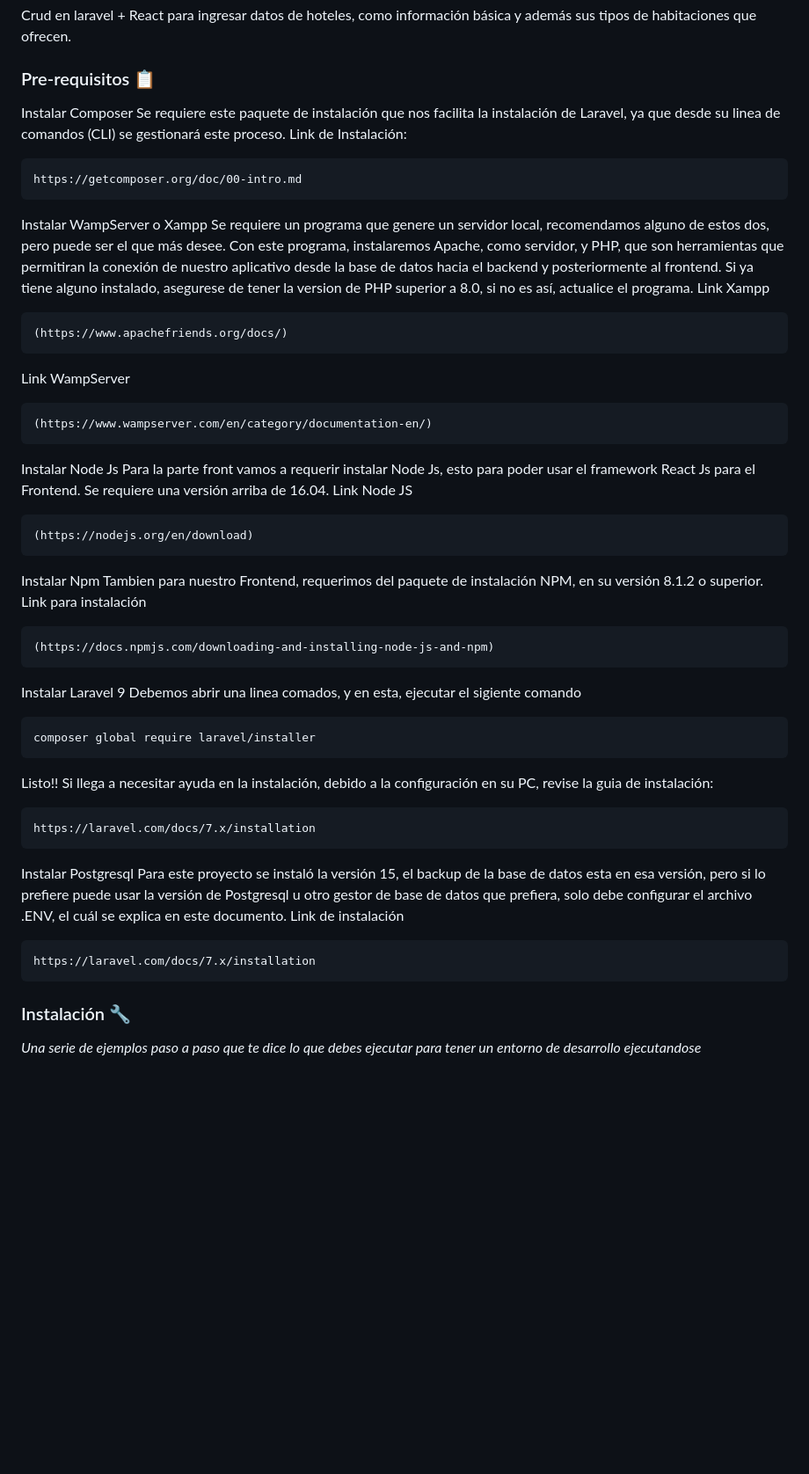
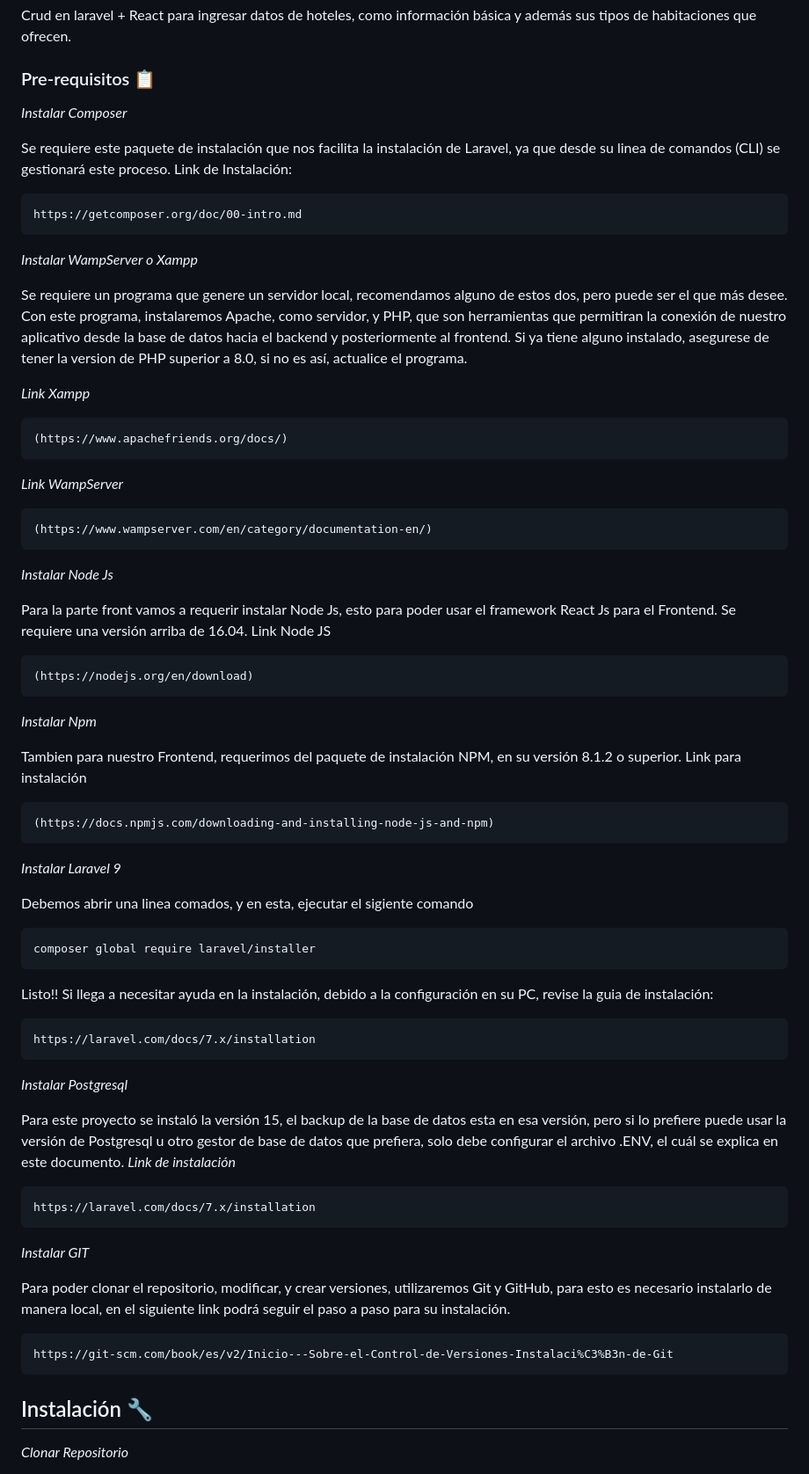
Before and after one commit to brian623/poryectoHoteles, a Markdown page: README.md, the part around the change printed below. Shown: that part at 88% size. GitHub-like rendering; blank space fills up the shorter version.

````diff
--- a/README.md
+++ b/README.md
@@ -6,27 +6,31 @@ Crud en laravel + React para ingresar datos de hoteles, como información básic
 ### Pre-requisitos 📋
 
 
-Instalar Composer
+_Instalar Composer_
+
 Se requiere este paquete de instalación que nos facilita la instalación de Laravel, ya que desde su linea de comandos (CLI) se gestionará este proceso.
 Link de Instalación:
 ```
 https://getcomposer.org/doc/00-intro.md
 ```
 
-Instalar WampServer o Xampp
+_Instalar WampServer o Xampp_
+
 Se requiere un programa que genere un servidor local, recomendamos alguno de estos dos, pero puede ser el que más desee. Con este programa, instalaremos Apache,
 como servidor, y PHP, que son herramientas que permitiran la conexión de nuestro aplicativo desde la base de datos hacia el backend y posteriormente al frontend.
 Si ya tiene alguno instalado, asegurese de tener la version de PHP superior a 8.0, si no es así, actualice el programa.
-Link Xampp
+
+_Link Xampp_
 ```
 (https://www.apachefriends.org/docs/)
 ```
-Link WampServer
+_Link WampServer_
 ```
 (https://www.wampserver.com/en/category/documentation-en/)
 ```
 
-Instalar Node Js
+_Instalar Node Js_
+
 Para la parte front vamos a requerir instalar Node Js, esto para poder usar el framework React Js para el Frontend. Se requiere una versión arriba de 16.04.
 Link Node JS
 ```
@@ -34,14 +38,16 @@ Link Node JS
 ```
 
 
-Instalar Npm
+_Instalar Npm_
+
 Tambien para nuestro Frontend, requerimos del paquete de instalación NPM, en su versión 8.1.2 o superior.
 Link para instalación
 ```
 (https://docs.npmjs.com/downloading-and-installing-node-js-and-npm)
 ```
 
-Instalar Laravel 9
+_Instalar Laravel 9_
+
 Debemos abrir una linea comados, y en esta, ejecutar el sigiente comando
 ```
 composer global require laravel/installer
@@ -52,17 +58,24 @@ https://laravel.com/docs/7.x/installation
 ```
 
 
-Instalar Postgresql
+_Instalar Postgresql_
+
 Para este proyecto se instaló la versión 15, el backup de la base de datos esta en esa versión, pero si lo prefiere puede usar la versión de Postgresql
 u otro gestor de base de datos que prefiera, solo debe configurar el archivo .ENV, el cuál se explica en este documento.
-Link de instalación
+_Link de instalación_
 ```
 https://laravel.com/docs/7.x/installation
 ```
 
+_Instalar GIT_
+
+Para poder clonar el repositorio, modificar, y crear versiones, utilizaremos Git y GitHub, para esto es necesario instalarlo de manera local, en el siguiente link podrá seguir el paso a paso para su instalación.
+```
+https://git-scm.com/book/es/v2/Inicio---Sobre-el-Control-de-Versiones-Instalaci%C3%B3n-de-Git
+```
 
 
-### Instalación 🔧
+## Instalación 🔧
 
-_Una serie de ejemplos paso a paso que te dice lo que debes ejecutar para tener un entorno de desarrollo ejecutandose_
+_Clonar Repositorio_
 
````
Also changed, not shown: other parts of README.md (+79 -65 lines).
